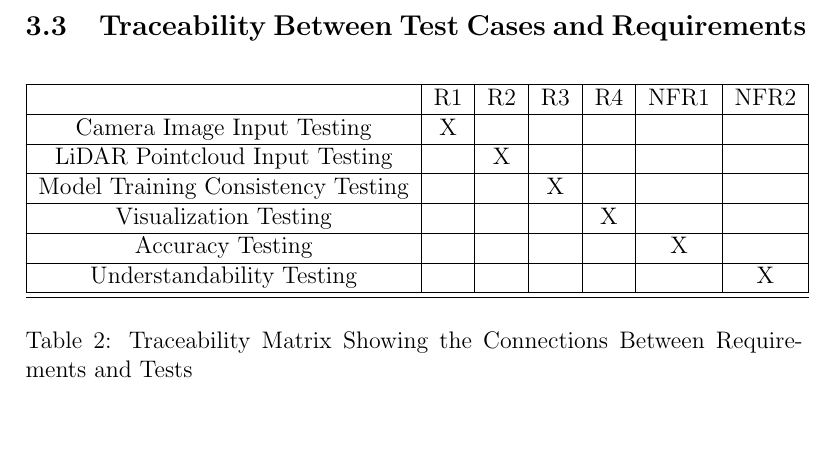
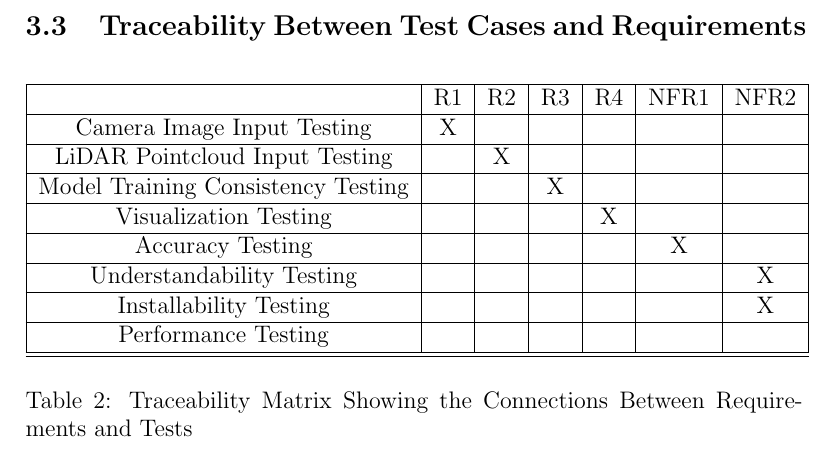
Before and after one commit to alaapgrandhi/equivariant-sensor-fusion, a LaTeX document (docs/VnVPlan/VnVPlan.tex): part of page 22 of 27, cut so that both start at the same text, the shorter picture padded with empty space. Compiled offline with pdfLaTeX.

Commit message:
Fixed Traceability Matrix

```diff
--- a/docs/VnVPlan/VnVPlan.tex
+++ b/docs/VnVPlan/VnVPlan.tex
@@ -522,6 +522,8 @@ Supervisor (Dr. Matthew Giamou) to discuss if the results seem reasonable.
   Visualization Testing                  & & & &X& & \\ \hline
   Accuracy Testing                       & & & & &X& \\ \hline
   Understandability Testing              & & & & & &X\\ \hline
+  Installability Testing                 & & & & & &X\\ \hline
+  Performance Testing                    & & & & & & \\ \hline
   \hline
   \end{tabular}
   \caption{Traceability Matrix Showing the Connections Between Requirements and Tests}
```
Also changed, not shown: docs/VnVPlan/VnVPlan.pdf.
